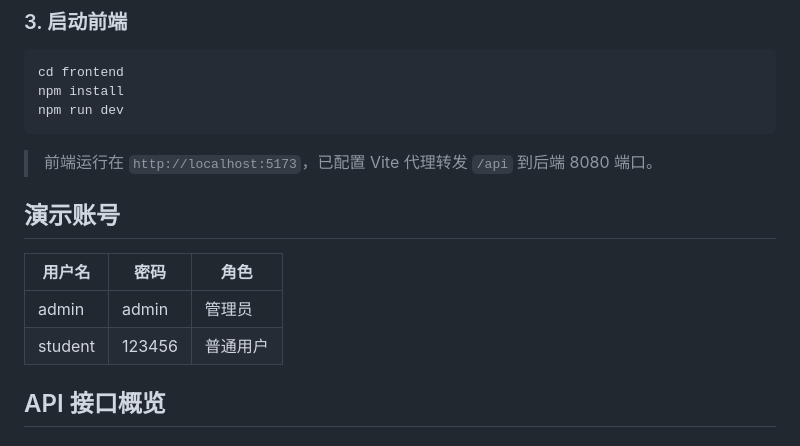
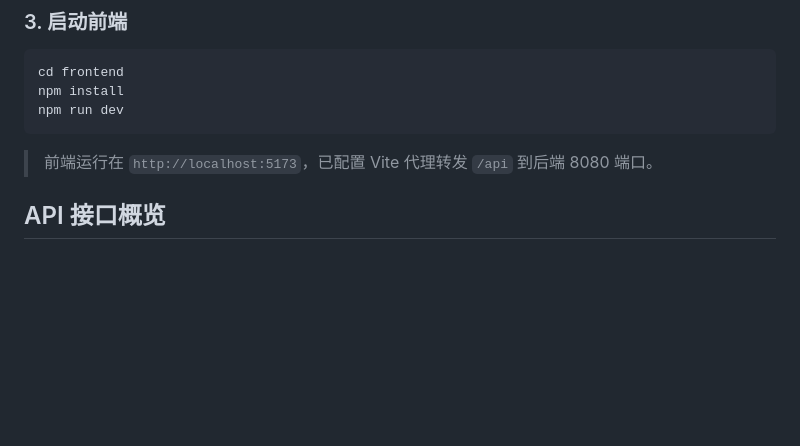
Before and after one commit to mengshiquan/SecondHand-Shared-system, a Markdown page: README.md, the part around the change. GitHub-like rendering; blank space fills up the shorter version.

Commit message:
Delete demo account information
Removed demo account section from README.

```diff
--- a/README.md
+++ b/README.md
@@ -93,12 +93,6 @@ npm run dev
 
 > 前端运行在 `http://localhost:5173`，已配置 Vite 代理转发 `/api` 到后端 8080 端口。
 
-## 演示账号
-
-| 用户名 | 密码 | 角色 |
-|--------|------|------|
-| admin | admin | 管理员 |
-| student | 123456 | 普通用户 |
 
 ## API 接口概览
 
```
